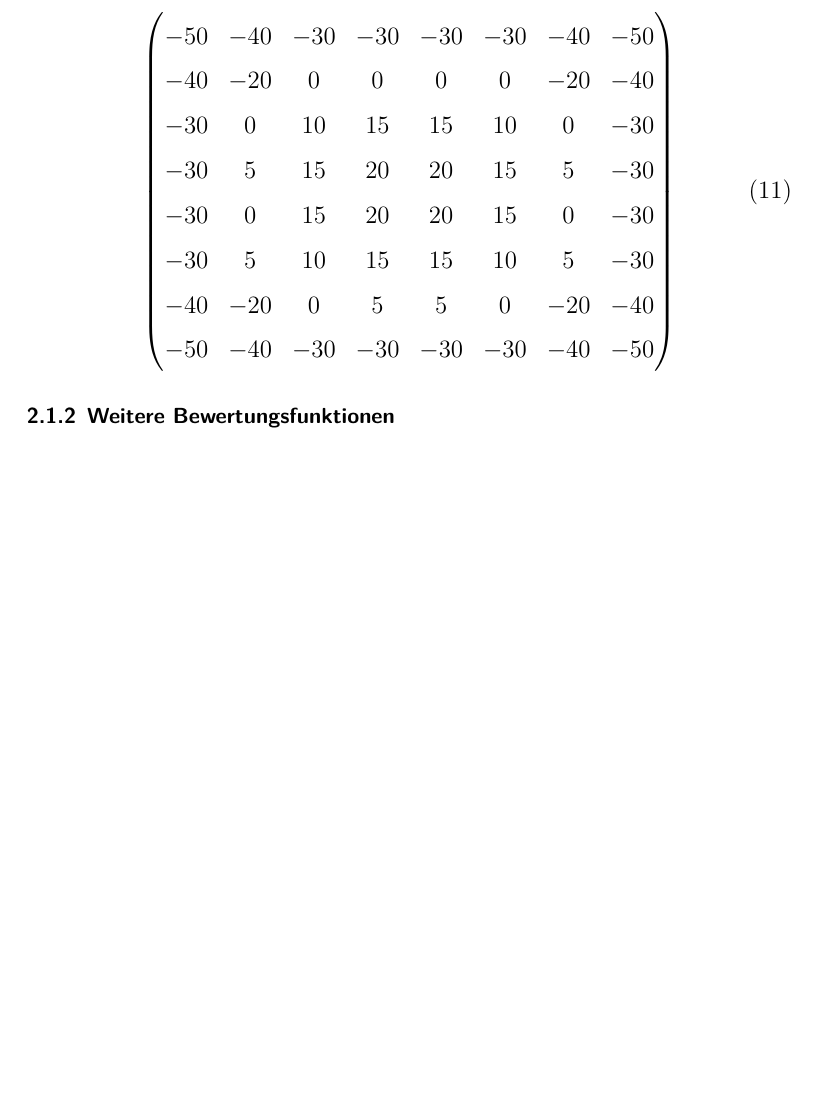
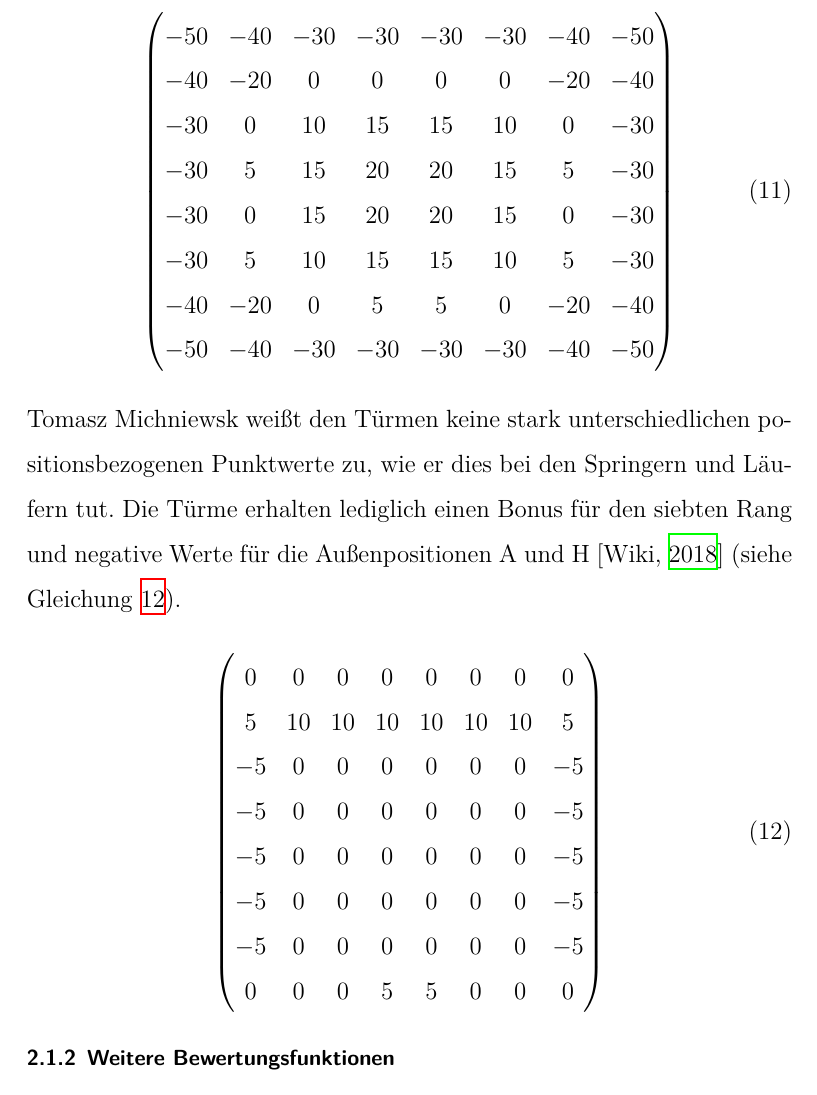
Before and after one commit to DahlitzFlorian/chess-ai-paper, a LaTeX document (paper/paper.tex, which reads paper/content/chapter2/chapter2_1.tex): part of page 16 of 21, cut so that both start at the same text, the shorter picture padded with empty space. Compiled offline with XeLaTeX.

Commit message:
feat(theory): squared-tables for rooks

```diff
--- a/paper/content/chapter2/chapter2_1.tex
+++ b/paper/content/chapter2/chapter2_1.tex
@@ -192,5 +192,23 @@ Eine positionsbezogene Punktwerteaufstellung mittels einer Matrix ist in Gleichu
 \end{pmatrix}
 \end{equation}
 
+\bigskip
+
+\noindent Tomasz Michniewsk weißt den Türmen keine stark unterschiedlichen positionsbezogenen Punktwerte zu, wie er dies bei den Springern und Läufern tut.
+Die Türme erhalten lediglich einen Bonus für den siebten Rang und negative Werte für die Außenpositionen A und H [\cite{Wiki2018}] (siehe Gleichung~\ref{eq:piece-squared-tables_rooks-matrix}).
+
+\begin{equation} \label{eq:piece-squared-tables_rooks-matrix}
+\begin{pmatrix}
+0 & 0 & 0 & 0 & 0 & 0 & 0 & 0 \\
+5 & 10 & 10 & 10 & 10 & 10 & 10 & 5 \\
+-5 & 0 & 0 & 0 & 0 & 0 & 0 & -5 \\
+-5 & 0 & 0 & 0 & 0 & 0 & 0 & -5 \\
+-5 & 0 & 0 & 0 & 0 & 0 & 0 & -5 \\
+-5 & 0 & 0 & 0 & 0 & 0 & 0 & -5 \\
+-5 & 0 & 0 & 0 & 0 & 0 & 0 & -5 \\
+0 & 0 & 0 & 5 & 5 & 0 & 0 & 0
+\end{pmatrix}
+\end{equation}
+
 
 \subsubsection{Weitere Bewertungsfunktionen}
```
